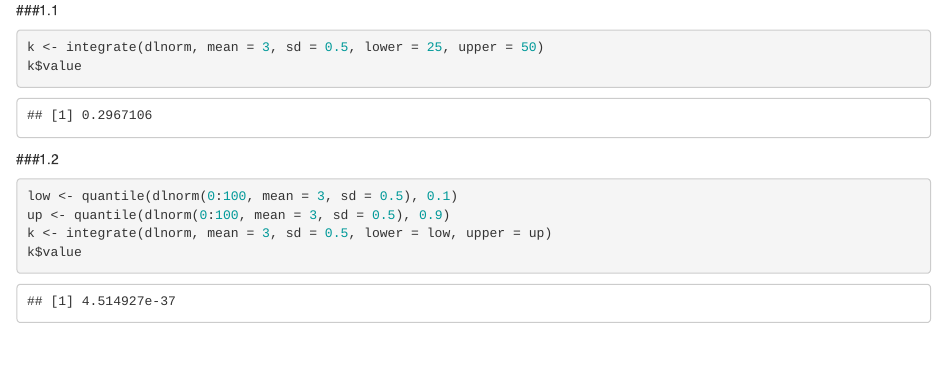
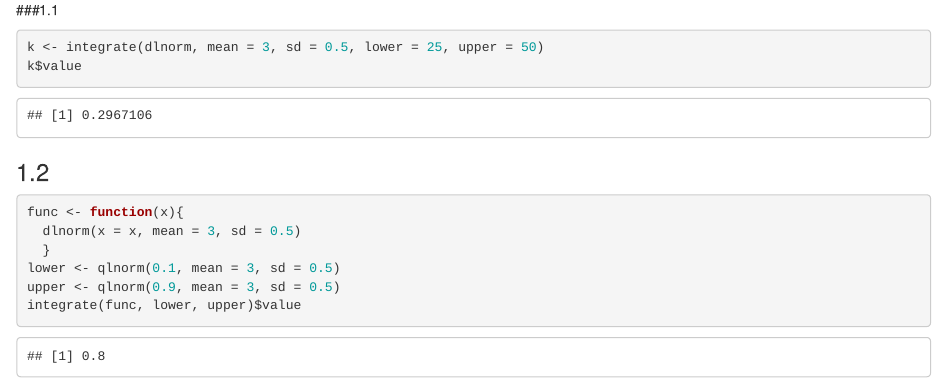
Before and after one commit to Pandaklez/2019_hse_data_analysis, an R Markdown document (hw1_distributions/hw1.Rmd): the page in a window 1100 px wide, from 1480 px down. Rendered offline with R 4.5, knitr and Pandoc, with nearby package versions.

Commit message:
Add files via upload

````diff
--- a/hw1_distributions/hw1.Rmd
+++ b/hw1_distributions/hw1.Rmd
@@ -20,10 +20,12 @@ data_frame(x = 1:100,
 k <- integrate(dlnorm, mean = 3, sd = 0.5, lower = 25, upper = 50)
 k$value
 ```
-###1.2
+### 1.2
 ```{r}
-low <- quantile(dlnorm(0:100, mean = 3, sd = 0.5), 0.1)
-up <- quantile(dlnorm(0:100, mean = 3, sd = 0.5), 0.9)
-k <- integrate(dlnorm, mean = 3, sd = 0.5, lower = low, upper = up)
-k$value
+func <- function(x){
+  dlnorm(x = x, mean = 3, sd = 0.5)
+  }
+lower <- qlnorm(0.1, mean = 3, sd = 0.5)
+upper <- qlnorm(0.9, mean = 3, sd = 0.5)
+integrate(func, lower, upper)$value
 ```
````
